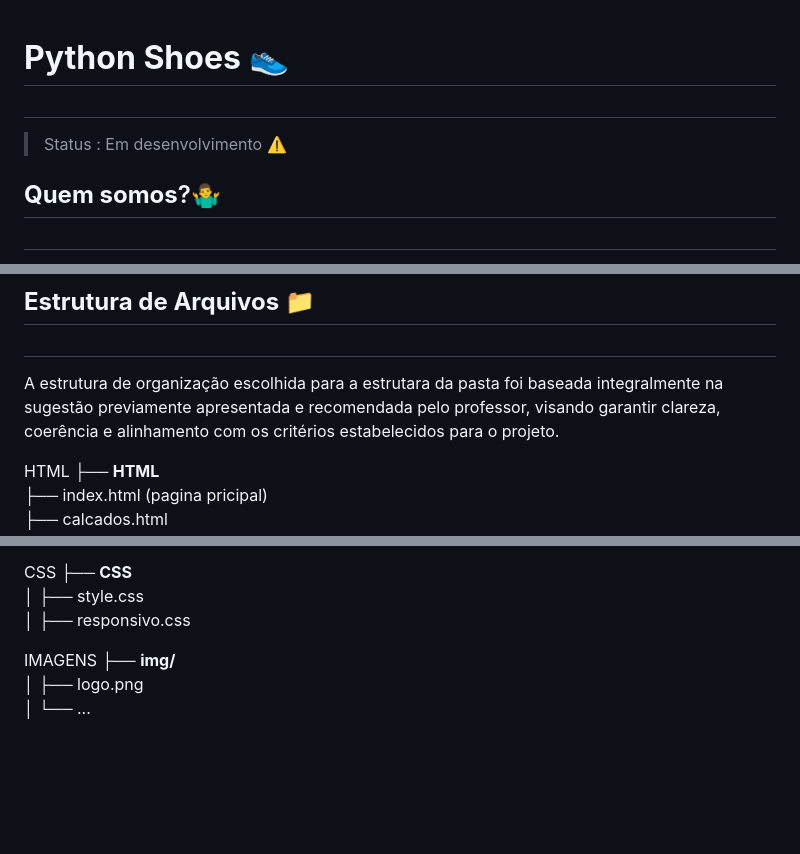
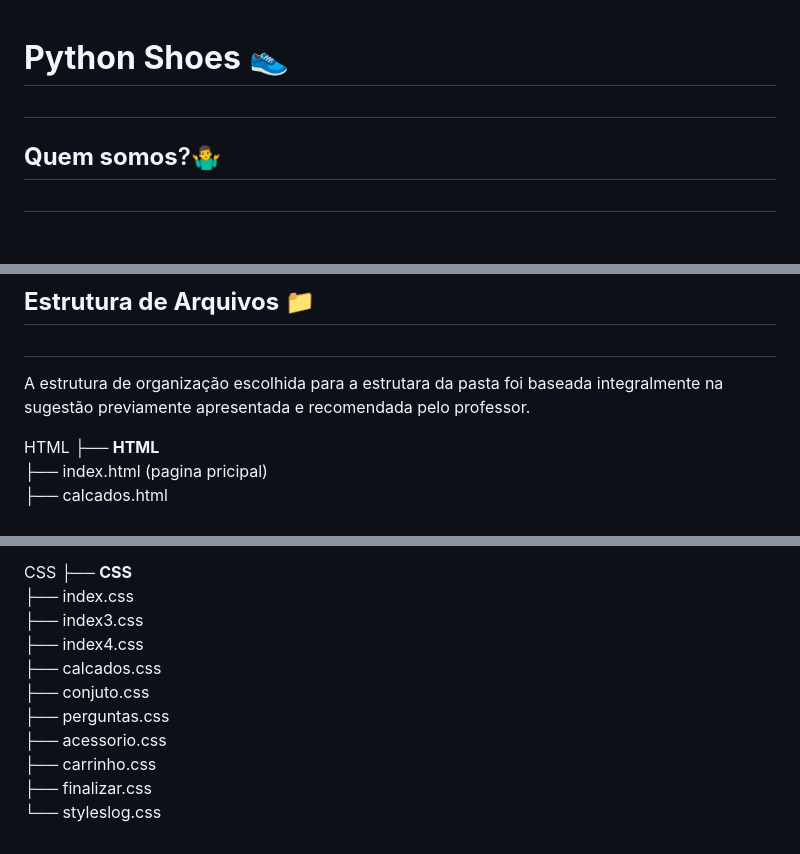
Before and after one commit to Geazinhu/Pynthon-Shoes, a Markdown page: readme.md, 3 parts joined by grey strips. GitHub-like rendering; blank space fills up the shorter version.

```diff
--- a/readme.md
+++ b/readme.md
@@ -1,5 +1,4 @@
 # **Python Shoes** 👟 <h1>
-> Status : Em desenvolvimento ⚠️
 
 ## **Quem somos**?🤷‍♂️ <h2>
 Somos uma loja 100% digital, feita pra quem gosta de praticidade, agilidade e calçados importados E claro: com um atendimento que te trata como deve ser — com atenção, respeito e agilidade.<br>
@@ -25,7 +24,7 @@ Samuel Sousa David                 | 425101258 | Responsavel pelo GitHub
 
 ## **Estrutura de Arquivos** 📁<h2>
 
-A estrutura de organização escolhida para a estrutara da pasta foi baseada integralmente na sugestão previamente apresentada e recomendada pelo professor, visando garantir clareza, coerência e alinhamento com os critérios estabelecidos para o projeto.
+A estrutura de organização escolhida para a estrutara da pasta foi baseada integralmente na sugestão previamente apresentada e recomendada pelo professor.
 
 HTML
 ├── **HTML**<br>
@@ -43,10 +42,13 @@ HTML
 
 CSS
 ├── **CSS** <br>
-│   ├── style.css <br>
-│   ├── responsivo.css <br>
-
-IMAGENS
-├── **img/** <br>
-│   ├── logo.png <br>
-│   └── ... <br>
+├── index.css <br>
+├── index3.css <br>
+├── index4.css <br>
+├── calcados.css <br>
+├── conjuto.css <br>
+├── perguntas.css <br>
+├── acessorio.css <br>
+├── carrinho.css <br>
+├── finalizar.css <br>
+└── styleslog.css <br>
```
